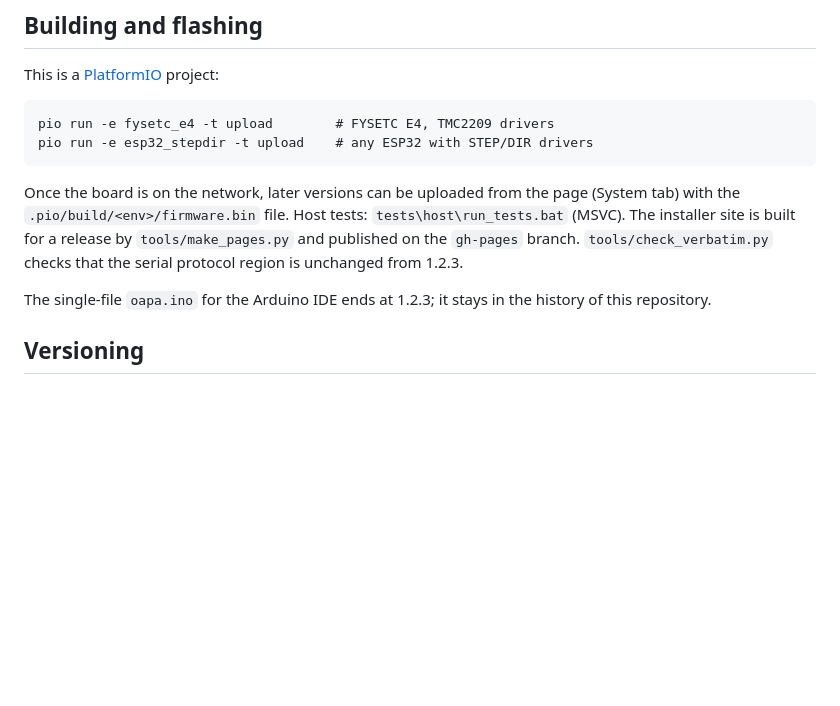
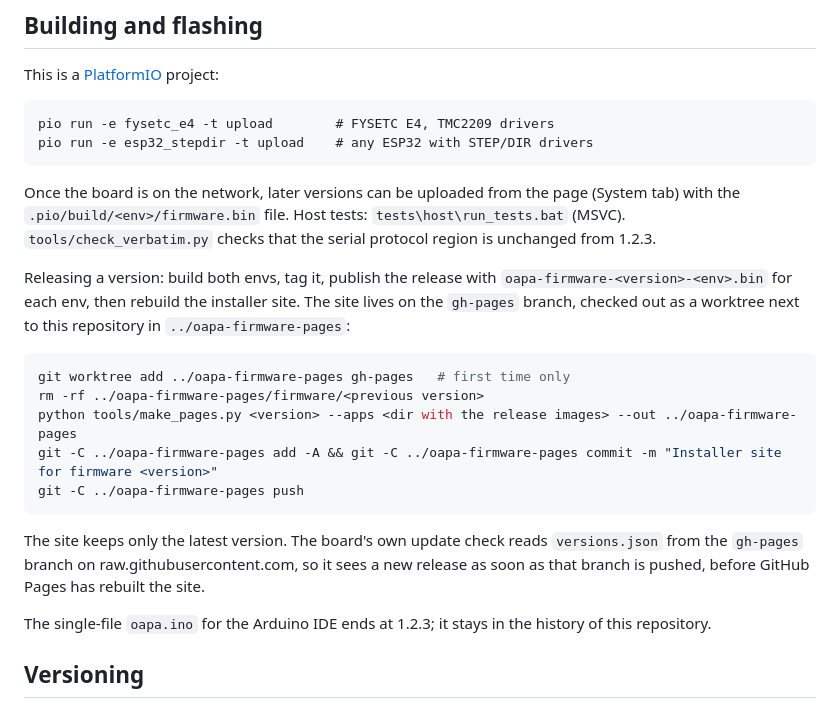
Before and after one commit to michelebergo/oapa-firmware, a Markdown page: README.md, the part around the change. GitHub-like rendering; blank space fills up the shorter version.

Commit message:
README: how a release is published, and where the gh-pages worktree lives

````diff
--- a/README.md
+++ b/README.md
@@ -146,7 +146,19 @@ pio run -e fysetc_e4 -t upload        # FYSETC E4, TMC2209 drivers
 pio run -e esp32_stepdir -t upload    # any ESP32 with STEP/DIR drivers
 ```
 
-Once the board is on the network, later versions can be uploaded from the page (System tab) with the `.pio/build/<env>/firmware.bin` file. Host tests: `tests\host\run_tests.bat` (MSVC). The installer site is built for a release by `tools/make_pages.py` and published on the `gh-pages` branch. `tools/check_verbatim.py` checks that the serial protocol region is unchanged from 1.2.3.
+Once the board is on the network, later versions can be uploaded from the page (System tab) with the `.pio/build/<env>/firmware.bin` file. Host tests: `tests\host\run_tests.bat` (MSVC). `tools/check_verbatim.py` checks that the serial protocol region is unchanged from 1.2.3.
+
+Releasing a version: build both envs, tag it, publish the release with `oapa-firmware-<version>-<env>.bin` for each env, then rebuild the installer site. The site lives on the `gh-pages` branch, checked out as a worktree next to this repository in `../oapa-firmware-pages`:
+
+```bash
+git worktree add ../oapa-firmware-pages gh-pages   # first time only
+rm -rf ../oapa-firmware-pages/firmware/<previous version>
+python tools/make_pages.py <version> --apps <dir with the release images> --out ../oapa-firmware-pages
+git -C ../oapa-firmware-pages add -A && git -C ../oapa-firmware-pages commit -m "Installer site for firmware <version>"
+git -C ../oapa-firmware-pages push
+```
+
+The site keeps only the latest version. The board's own update check reads `versions.json` from the `gh-pages` branch on raw.githubusercontent.com, so it sees a new release as soon as that branch is pushed, before GitHub Pages has rebuilt the site.
 
 The single-file `oapa.ino` for the Arduino IDE ends at 1.2.3; it stays in the history of this repository.
 
````
